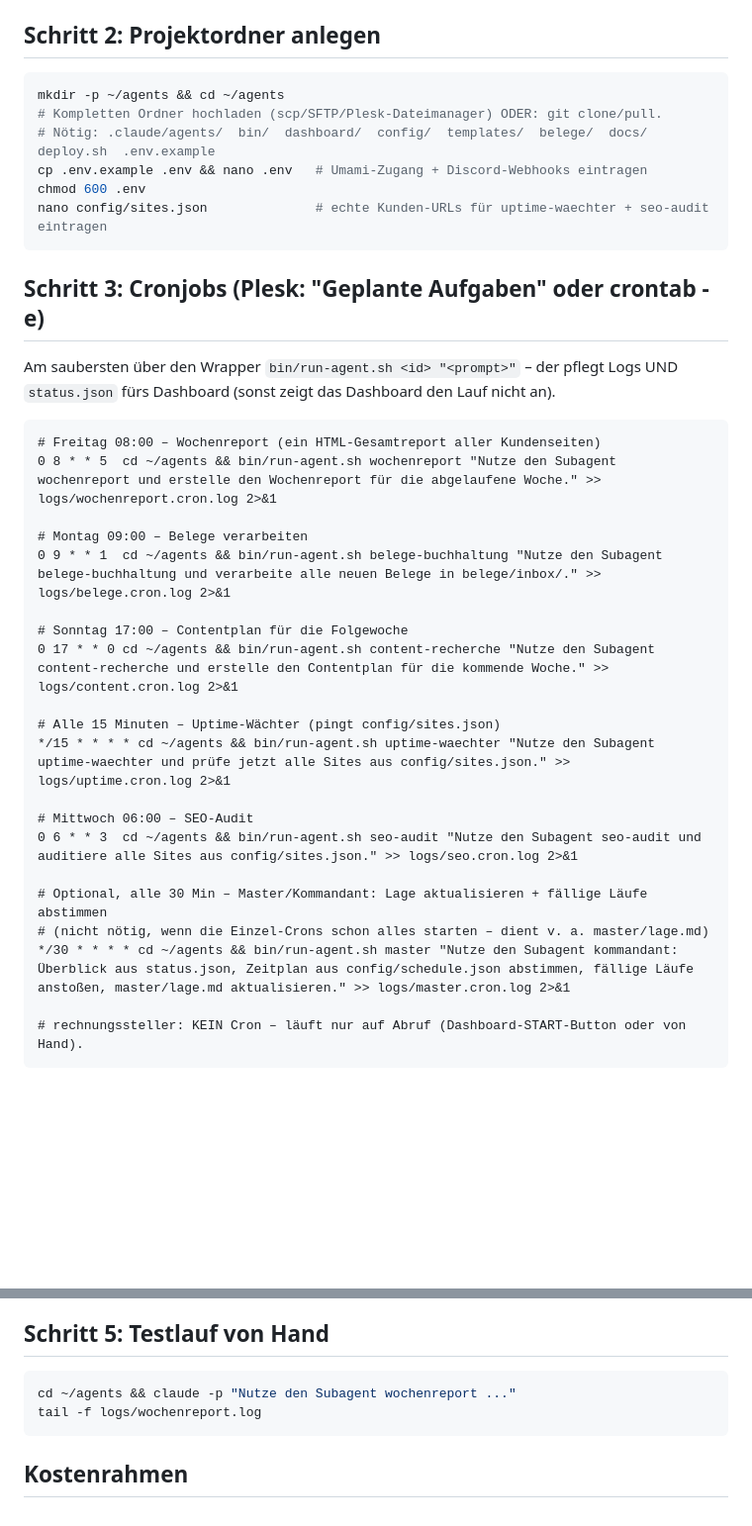
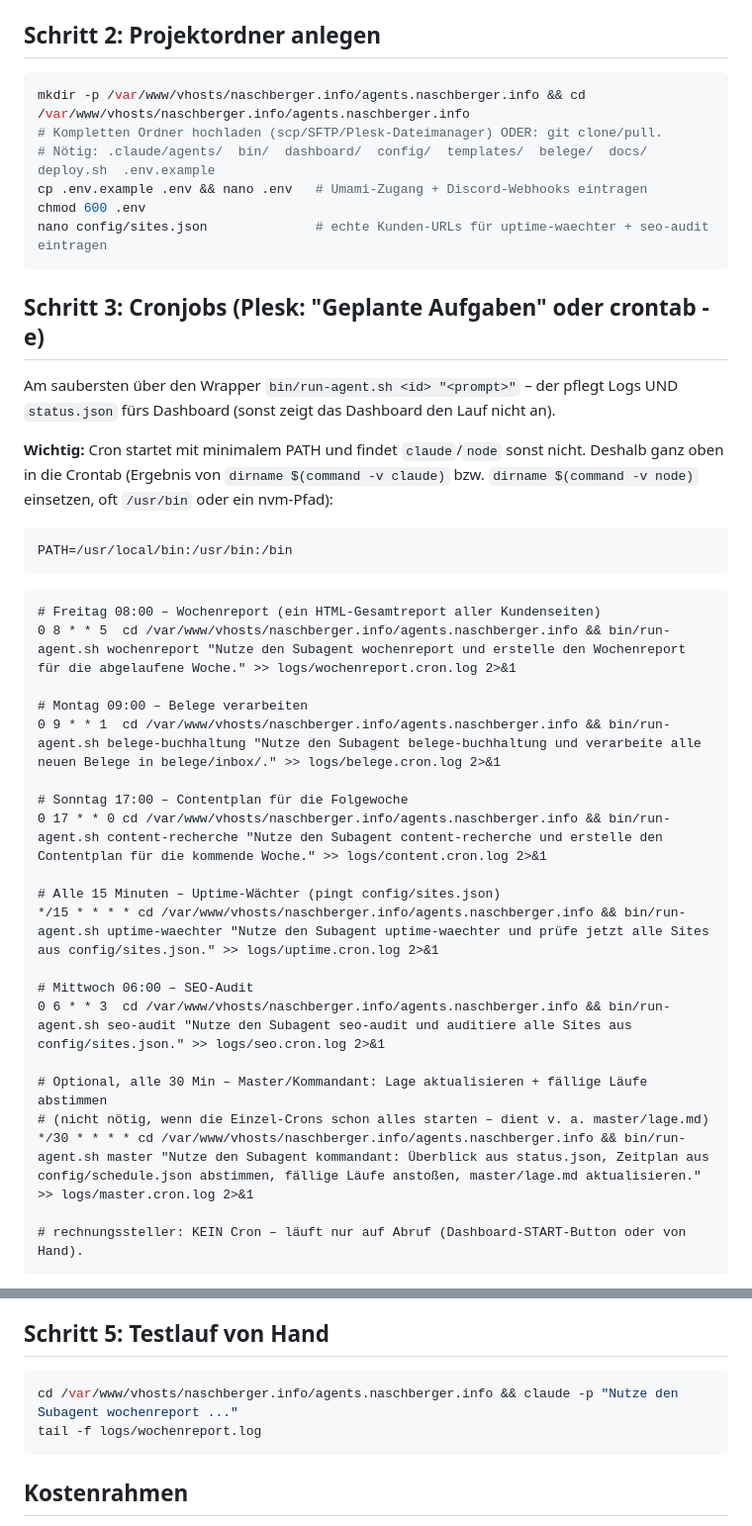
Before and after one commit to Nasche12/agents-hq, a Markdown page: docs/DEPLOYMENT-PLESK.md, 2 parts joined by grey strips. Shown at 99% size. Rendered like a GitHub page; blank space fills up the shorter version.

Commit message:
Doku: echten Server-Pfad statt ~/agents + PATH-Hinweis für Cron
Co-Authored-By: Claude Opus 4.8 (1M context) <noreply@anthropic.com>

````diff
--- a/docs/DEPLOYMENT-PLESK.md
+++ b/docs/DEPLOYMENT-PLESK.md
@@ -23,7 +23,7 @@ oder API-Key setzen: `export ANTHROPIC_API_KEY=sk-ant-...` (in ~/.bashrc).
 ## Schritt 2: Projektordner anlegen
 
 ```bash
-mkdir -p ~/agents && cd ~/agents
+mkdir -p /var/www/vhosts/naschberger.info/agents.naschberger.info && cd /var/www/vhosts/naschberger.info/agents.naschberger.info
 # Kompletten Ordner hochladen (scp/SFTP/Plesk-Dateimanager) ODER: git clone/pull.
 # Nötig: .claude/agents/  bin/  dashboard/  config/  templates/  belege/  docs/  deploy.sh  .env.example
 cp .env.example .env && nano .env   # Umami-Zugang + Discord-Webhooks eintragen
@@ -36,25 +36,33 @@ nano config/sites.json              # echte Kunden-URLs für uptime-waechter + s
 Am saubersten über den Wrapper `bin/run-agent.sh <id> "<prompt>"` – der pflegt
 Logs UND `status.json` fürs Dashboard (sonst zeigt das Dashboard den Lauf nicht an).
 
+**Wichtig:** Cron startet mit minimalem PATH und findet `claude`/`node` sonst nicht.
+Deshalb ganz oben in die Crontab (Ergebnis von `dirname $(command -v claude)` bzw.
+`dirname $(command -v node)` einsetzen, oft `/usr/bin` oder ein nvm-Pfad):
+
+```cron
+PATH=/usr/local/bin:/usr/bin:/bin
+```
+
 ```cron
 # Freitag 08:00 – Wochenreport (ein HTML-Gesamtreport aller Kundenseiten)
-0 8 * * 5  cd ~/agents && bin/run-agent.sh wochenreport "Nutze den Subagent wochenreport und erstelle den Wochenreport für die abgelaufene Woche." >> logs/wochenreport.cron.log 2>&1
+0 8 * * 5  cd /var/www/vhosts/naschberger.info/agents.naschberger.info && bin/run-agent.sh wochenreport "Nutze den Subagent wochenreport und erstelle den Wochenreport für die abgelaufene Woche." >> logs/wochenreport.cron.log 2>&1
 
 # Montag 09:00 – Belege verarbeiten
-0 9 * * 1  cd ~/agents && bin/run-agent.sh belege-buchhaltung "Nutze den Subagent belege-buchhaltung und verarbeite alle neuen Belege in belege/inbox/." >> logs/belege.cron.log 2>&1
+0 9 * * 1  cd /var/www/vhosts/naschberger.info/agents.naschberger.info && bin/run-agent.sh belege-buchhaltung "Nutze den Subagent belege-buchhaltung und verarbeite alle neuen Belege in belege/inbox/." >> logs/belege.cron.log 2>&1
 
 # Sonntag 17:00 – Contentplan für die Folgewoche
-0 17 * * 0 cd ~/agents && bin/run-agent.sh content-recherche "Nutze den Subagent content-recherche und erstelle den Contentplan für die kommende Woche." >> logs/content.cron.log 2>&1
+0 17 * * 0 cd /var/www/vhosts/naschberger.info/agents.naschberger.info && bin/run-agent.sh content-recherche "Nutze den Subagent content-recherche und erstelle den Contentplan für die kommende Woche." >> logs/content.cron.log 2>&1
 
 # Alle 15 Minuten – Uptime-Wächter (pingt config/sites.json)
-*/15 * * * * cd ~/agents && bin/run-agent.sh uptime-waechter "Nutze den Subagent uptime-waechter und prüfe jetzt alle Sites aus config/sites.json." >> logs/uptime.cron.log 2>&1
+*/15 * * * * cd /var/www/vhosts/naschberger.info/agents.naschberger.info && bin/run-agent.sh uptime-waechter "Nutze den Subagent uptime-waechter und prüfe jetzt alle Sites aus config/sites.json." >> logs/uptime.cron.log 2>&1
 
 # Mittwoch 06:00 – SEO-Audit
-0 6 * * 3  cd ~/agents && bin/run-agent.sh seo-audit "Nutze den Subagent seo-audit und auditiere alle Sites aus config/sites.json." >> logs/seo.cron.log 2>&1
+0 6 * * 3  cd /var/www/vhosts/naschberger.info/agents.naschberger.info && bin/run-agent.sh seo-audit "Nutze den Subagent seo-audit und auditiere alle Sites aus config/sites.json." >> logs/seo.cron.log 2>&1
 
 # Optional, alle 30 Min – Master/Kommandant: Lage aktualisieren + fällige Läufe abstimmen
 # (nicht nötig, wenn die Einzel-Crons schon alles starten – dient v. a. master/lage.md)
-*/30 * * * * cd ~/agents && bin/run-agent.sh master "Nutze den Subagent kommandant: Überblick aus status.json, Zeitplan aus config/schedule.json abstimmen, fällige Läufe anstoßen, master/lage.md aktualisieren." >> logs/master.cron.log 2>&1
+*/30 * * * * cd /var/www/vhosts/naschberger.info/agents.naschberger.info && bin/run-agent.sh master "Nutze den Subagent kommandant: Überblick aus status.json, Zeitplan aus config/schedule.json abstimmen, fällige Läufe anstoßen, master/lage.md aktualisieren." >> logs/master.cron.log 2>&1
 
 # rechnungssteller: KEIN Cron – läuft nur auf Abruf (Dashboard-START-Button oder von Hand).
 ```
@@ -86,7 +94,7 @@ Entwürfe, bis du in Discord Go gibst.
 ## Schritt 5: Testlauf von Hand
 
 ```bash
-cd ~/agents && claude -p "Nutze den Subagent wochenreport ..."
+cd /var/www/vhosts/naschberger.info/agents.naschberger.info && claude -p "Nutze den Subagent wochenreport ..."
 tail -f logs/wochenreport.log
 ```
 
````
